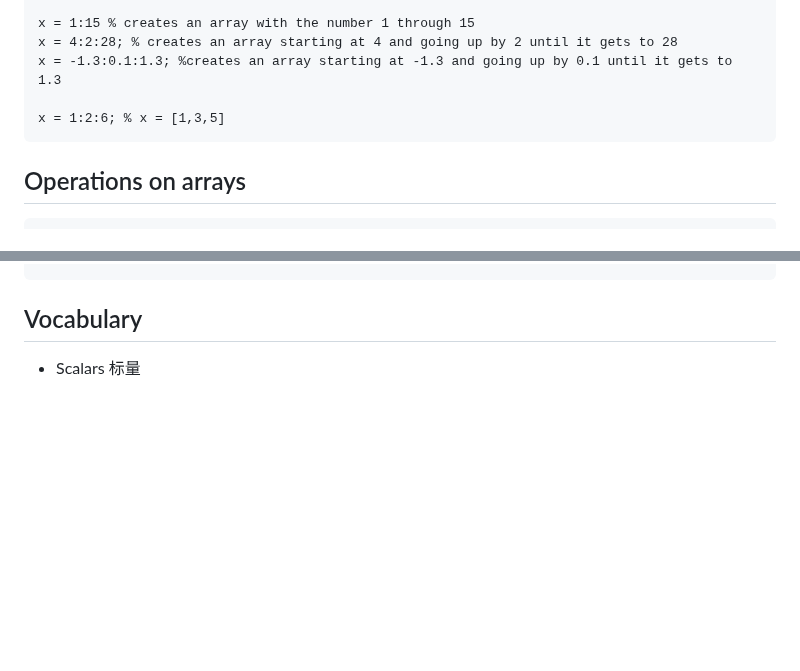
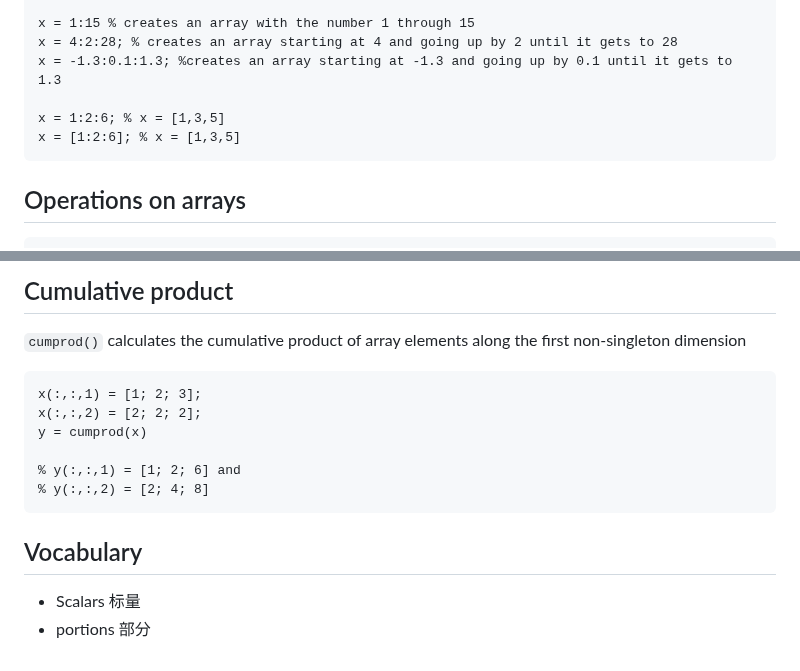
Before and after one commit to zjuatri/ZJU_Courses, a Markdown page: 科学计算导论/note.md, 2 parts joined by grey strips. Drawn GitHub-style; blank space fills up the shorter version.

````diff
--- a/科学计算导论/note.md
+++ b/科学计算导论/note.md
@@ -17,6 +17,7 @@ x = 4:2:28; % creates an array starting at 4 and going up by 2 until it gets to
 x = -1.3:0.1:1.3; %creates an array starting at -1.3 and going up by 0.1 until it gets to 1.3
 
 x = 1:2:6; % x = [1,3,5]
+x = [1:2:6]; % x = [1,3,5]
 ```
 
 ## Operations on arrays
@@ -195,2 +395,13 @@ xp = x(v);
+## Cumulative product
+`cumprod()` calculates the cumulative product of array elements along the first non-singleton dimension
+```matlab
+x(:,:,1) = [1; 2; 3];
+x(:,:,2) = [2; 2; 2];
+y = cumprod(x)
+
+% y(:,:,1) = [1; 2; 6] and
+% y(:,:,2) = [2; 4; 8]
+```
 ## Vocabulary
 - Scalars 标量
+- portions 部分
````
Also changed, not shown: other parts of 科学计算导论/note.md (+199 -0 lines), 科学计算导论/pic/2.png (added).
